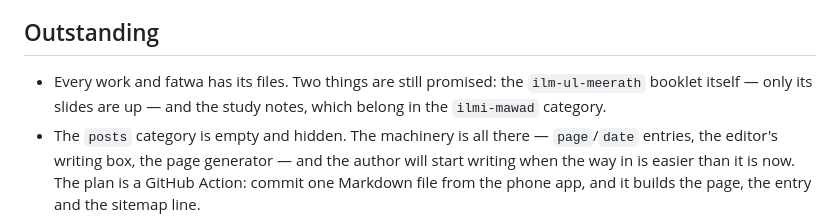
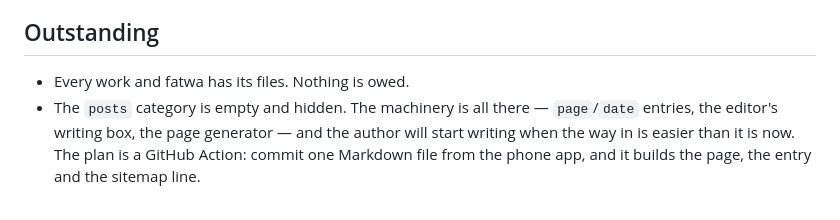
Before and after one commit to TahirQadri88/PersonalWebsite, a Markdown page: CLAUDE.md, the part around the change. Drawn GitHub-style.

Commit message:
Nothing is owed
The ilm-ul-meerath booklet and the takhassus study notes were listed as
still promised. They are not pending any more, so the note goes.

Co-Authored-By: Claude Opus 5 <noreply@anthropic.com>
Claude-Session: https://claude.ai/code/session_01SECTrewML65skxtNi2yVKx

```diff
--- a/CLAUDE.md
+++ b/CLAUDE.md
@@ -78,9 +78,7 @@ published but unfindable.
 
 ## Outstanding
 
-- Every work and fatwa has its files. Two things are still promised: the
-  `ilm-ul-meerath` booklet itself — only its slides are up — and the study
-  notes, which belong in the `ilmi-mawad` category.
+- Every work and fatwa has its files. Nothing is owed.
 - The `posts` category is empty and hidden. The machinery is all there —
   `page`/`date` entries, the editor's writing box, the page generator — and the
   author will start writing when the way in is easier than it is now. The plan
```
